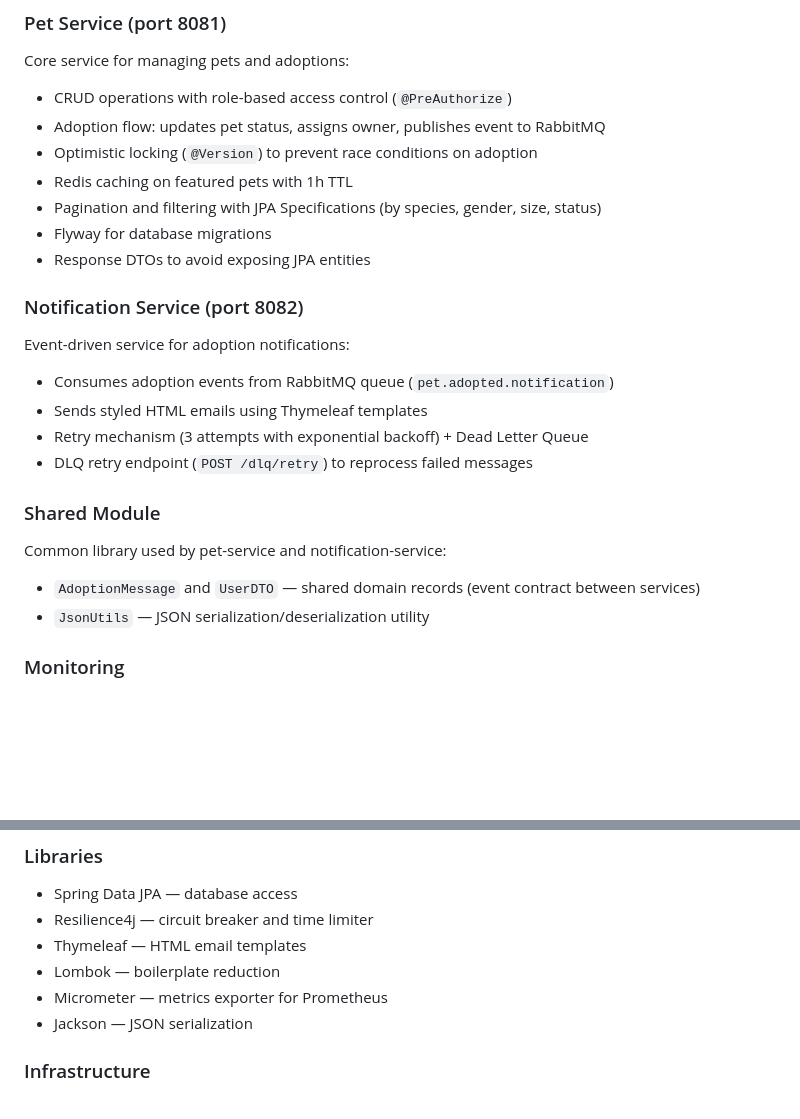
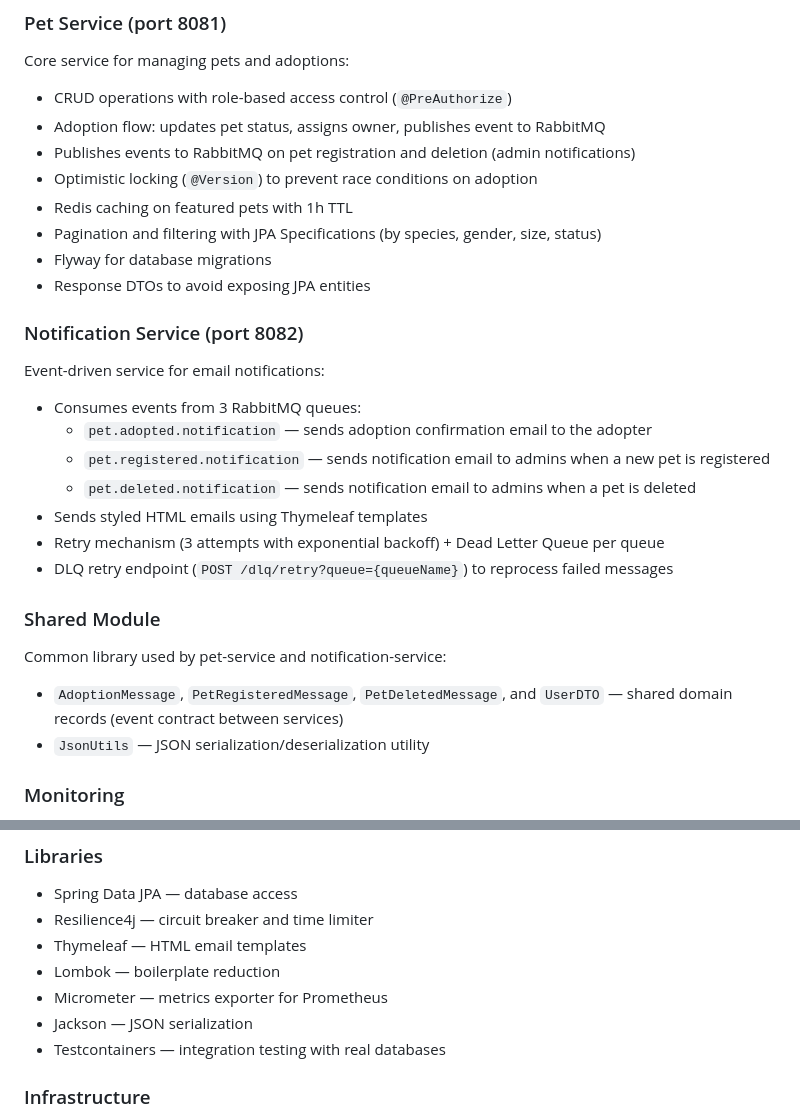
Before and after one commit to JoaoPedroAFLuz/animal-adoption-microservices, a Markdown page: README.md, 2 parts joined by grey strips. Drawn GitHub-style; blank space fills up the shorter version.

Commit message:
update readme with new queues, shared messages, and testcontainers

```diff
--- a/README.md
+++ b/README.md
@@ -38,6 +38,7 @@ Core service for managing pets and adoptions:
 
 * CRUD operations with role-based access control (`@PreAuthorize`)
 * Adoption flow: updates pet status, assigns owner, publishes event to RabbitMQ
+* Publishes events to RabbitMQ on pet registration and deletion (admin notifications)
 * Optimistic locking (`@Version`) to prevent race conditions on adoption
 * Redis caching on featured pets with 1h TTL
 * Pagination and filtering with JPA Specifications (by species, gender, size, status)
@@ -46,18 +47,21 @@ Core service for managing pets and adoptions:
 
 ### Notification Service (port 8082)
 
-Event-driven service for adoption notifications:
+Event-driven service for email notifications:
 
-* Consumes adoption events from RabbitMQ queue (`pet.adopted.notification`)
+* Consumes events from 3 RabbitMQ queues:
+    * `pet.adopted.notification` — sends adoption confirmation email to the adopter
+    * `pet.registered.notification` — sends notification email to admins when a new pet is registered
+    * `pet.deleted.notification` — sends notification email to admins when a pet is deleted
 * Sends styled HTML emails using Thymeleaf templates
-* Retry mechanism (3 attempts with exponential backoff) + Dead Letter Queue
-* DLQ retry endpoint (`POST /dlq/retry`) to reprocess failed messages
+* Retry mechanism (3 attempts with exponential backoff) + Dead Letter Queue per queue
+* DLQ retry endpoint (`POST /dlq/retry?queue={queueName}`) to reprocess failed messages
 
 ### Shared Module
 
 Common library used by pet-service and notification-service:
 
-* `AdoptionMessage` and `UserDTO` — shared domain records (event contract between services)
+* `AdoptionMessage`, `PetRegisteredMessage`, `PetDeletedMessage`, and `UserDTO` — shared domain records (event contract between services)
 * `JsonUtils` — JSON serialization/deserialization utility
 
 ### Monitoring
@@ -158,6 +162,7 @@ available routes.
 * Lombok — boilerplate reduction
 * Micrometer — metrics exporter for Prometheus
 * Jackson — JSON serialization
+* Testcontainers — integration testing with real databases
 
 ### Infrastructure
 
```
